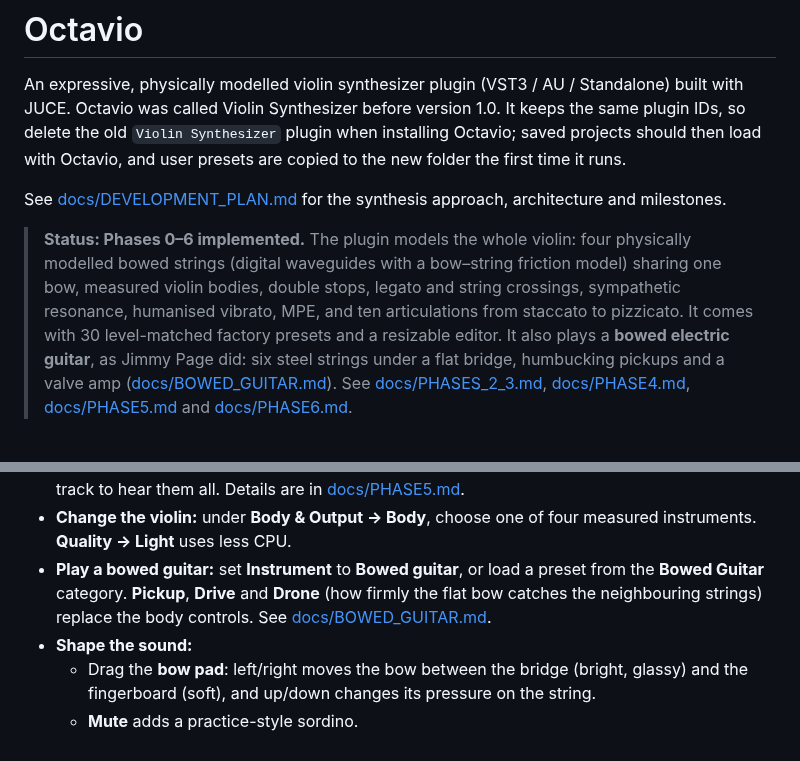
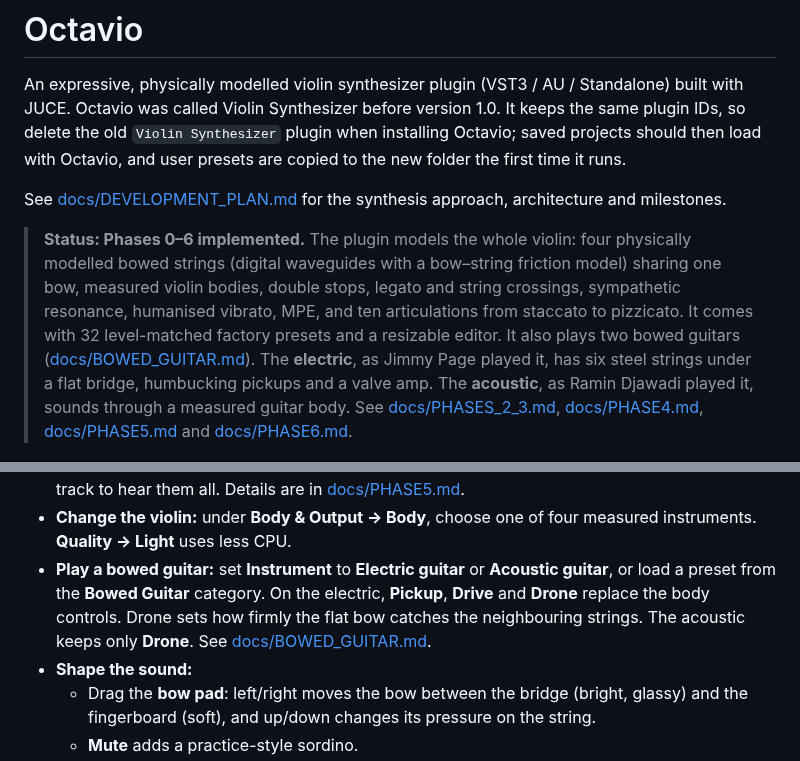
Before and after one commit to OctahedronV2/Violin-Synthesizer, a Markdown page: README.md, 2 parts joined by grey strips. GitHub-like rendering.

```diff
--- a/README.md
+++ b/README.md
@@ -4,7 +4,7 @@ An expressive, physically modelled violin synthesizer plugin (VST3 / AU / Standa
 
 See [docs/DEVELOPMENT_PLAN.md](docs/DEVELOPMENT_PLAN.md) for the synthesis approach, architecture and milestones.
 
-> **Status: Phases 0–6 implemented.** The plugin models the whole violin: four physically modelled bowed strings (digital waveguides with a bow–string friction model) sharing one bow, measured violin bodies, double stops, legato and string crossings, sympathetic resonance, humanised vibrato, MPE, and ten articulations from staccato to pizzicato. It comes with 30 level-matched factory presets and a resizable editor. It also plays a **bowed electric guitar**, as Jimmy Page did: six steel strings under a flat bridge, humbucking pickups and a valve amp ([docs/BOWED_GUITAR.md](docs/BOWED_GUITAR.md)). See [docs/PHASES_2_3.md](docs/PHASES_2_3.md), [docs/PHASE4.md](docs/PHASE4.md), [docs/PHASE5.md](docs/PHASE5.md) and [docs/PHASE6.md](docs/PHASE6.md).
+> **Status: Phases 0–6 implemented.** The plugin models the whole violin: four physically modelled bowed strings (digital waveguides with a bow–string friction model) sharing one bow, measured violin bodies, double stops, legato and string crossings, sympathetic resonance, humanised vibrato, MPE, and ten articulations from staccato to pizzicato. It comes with 32 level-matched factory presets and a resizable editor. It also plays two bowed guitars ([docs/BOWED_GUITAR.md](docs/BOWED_GUITAR.md)). The **electric**, as Jimmy Page played it, has six steel strings under a flat bridge, humbucking pickups and a valve amp. The **acoustic**, as Ramin Djawadi played it, sounds through a measured guitar body. See [docs/PHASES_2_3.md](docs/PHASES_2_3.md), [docs/PHASE4.md](docs/PHASE4.md), [docs/PHASE5.md](docs/PHASE5.md) and [docs/PHASE6.md](docs/PHASE6.md).
 
 ![The editor](docs/editor.png)
 
@@ -68,7 +68,7 @@ Things to try:
 - **MPE controllers:** turn on **Play → MPE** for per-note bend, pressure (vibrato) and slide (bow position).
 - **Articulations:** pick one under **Articulation**, or use keyswitches. MIDI notes 24–33 (C2–A2 in FL Studio's note names) select legato, détaché, staccato, spiccato, tremolo, pizzicato, harmonics, sul ponticello, sul tasto and con sordino. Drag [docs/demo/articulations.mid](docs/demo/articulations.mid) onto the plugin's track to hear them all. Details are in [docs/PHASE5.md](docs/PHASE5.md).
 - **Change the violin:** under **Body & Output → Body**, choose one of four measured instruments. **Quality → Light** uses less CPU.
-- **Play a bowed guitar:** set **Instrument** to **Bowed guitar**, or load a preset from the **Bowed Guitar** category. **Pickup**, **Drive** and **Drone** (how firmly the flat bow catches the neighbouring strings) replace the body controls. See [docs/BOWED_GUITAR.md](docs/BOWED_GUITAR.md).
+- **Play a bowed guitar:** set **Instrument** to **Electric guitar** or **Acoustic guitar**, or load a preset from the **Bowed Guitar** category. On the electric, **Pickup**, **Drive** and **Drone** replace the body controls. Drone sets how firmly the flat bow catches the neighbouring strings. The acoustic keeps only **Drone**. See [docs/BOWED_GUITAR.md](docs/BOWED_GUITAR.md).
 - **Shape the sound:**
   - Drag the **bow pad**: left/right moves the bow between the bridge (bright, glassy) and the fingerboard (soft), and up/down changes its pressure on the string.
   - **Mute** adds a practice-style sordino.
```
Also changed, not shown: docs/BOWED_GUITAR.md (+41 -7 lines), research/data/SOURCES.md (+5 -0 lines), docs/editor-acoustic.png (added), docs/editor-guitar.png, 15 other files.
